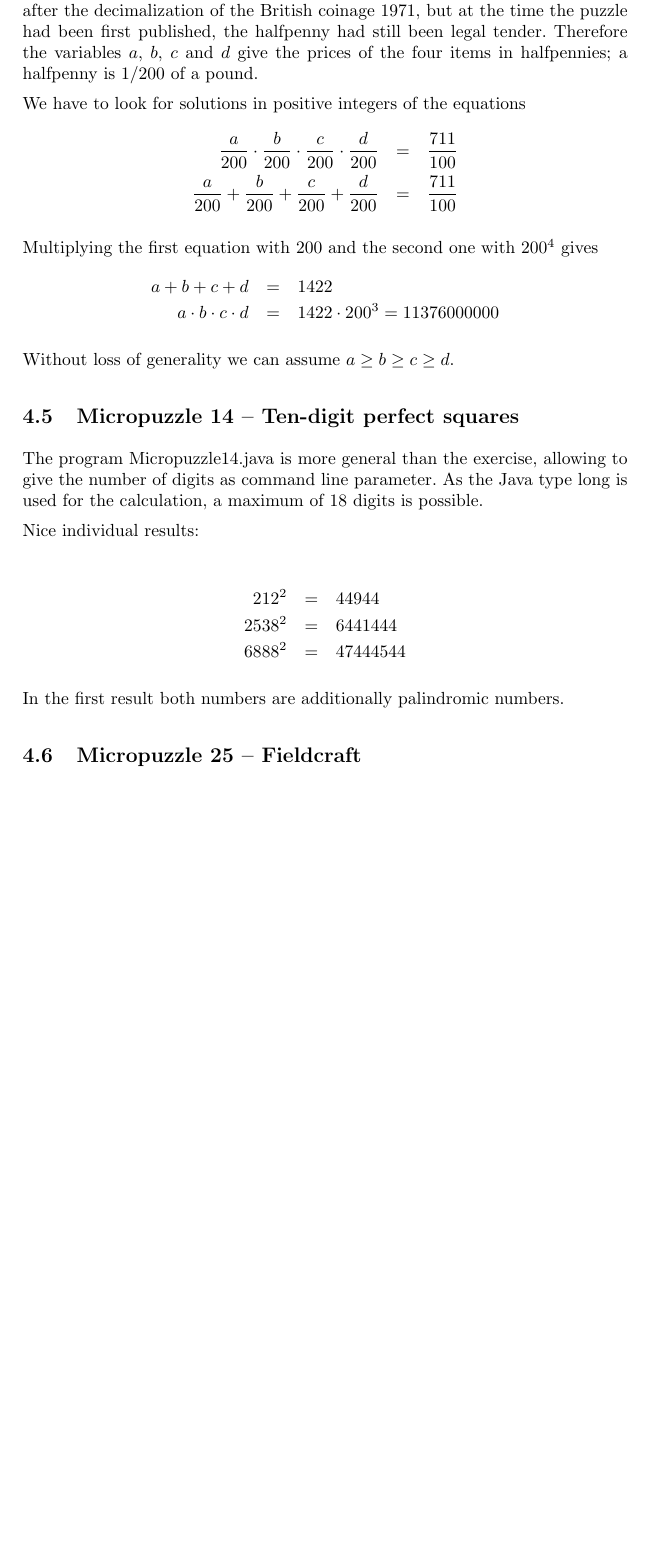
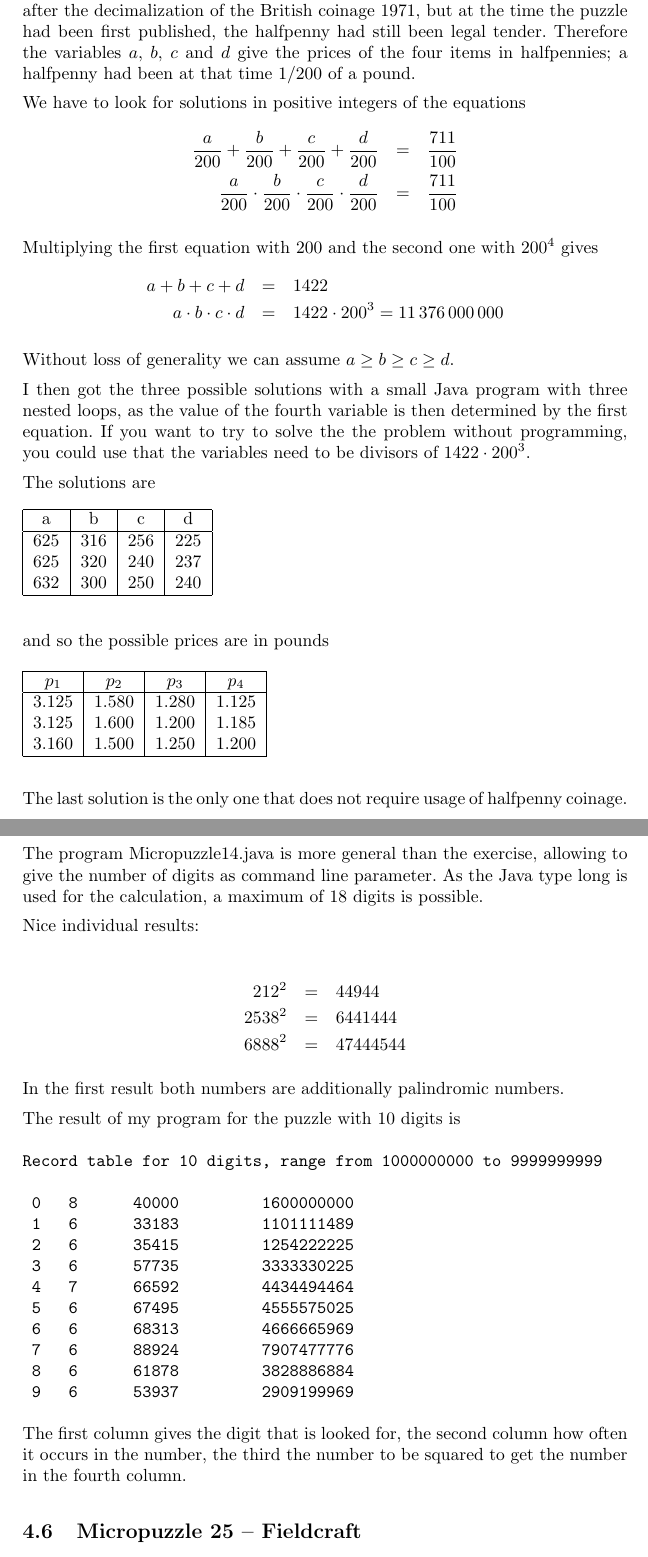
Before and after one commit to MTitz/NumberTheory, a LaTeX document (Java/puzzle_notes.ltx): part of page 6 of 11 before the commit and two parts of pages 6 and 7 of 12 after it, the two joined at a grey line, cut so that both start at the same text, the shorter picture padded with empty space. Compiled offline with pdfLaTeX.

Commit message:
Expand solutions for micropuzzles 13 an 14

```diff
--- a/Java/puzzle_notes.ltx
+++ b/Java/puzzle_notes.ltx
@@ -216,4 +216,3 @@ For verification it is
 
 
 \subsection{Micropuzzle 13 -- A natural mistake}
-The British currency had many changes over time. The puzzles had been stated after the decimalization of the British coinage 1971, but at the time the puzzle had been first published, the halfpenny had still been legal tender. Therefore the variables $a$, $b$, $c$ and $d$ give the prices of the four items in halfpennies; a halfpenny is $1/200$ of a pound.
@@ -220,17 +226,42 @@ The British currency had many changes over time. The puzzles had been stated aft
+The British currency had many changes over time. The puzzles had been stated after the decimalization of the British coinage 1971, but at the time the puzzle had been first published, the halfpenny had still been legal tender. Therefore the variables $a$, $b$, $c$ and $d$ give the prices of the four items in halfpennies; a halfpenny had been at that time $1/200$ of a pound.
 
 We have to look for solutions in positive integers of the equations
 \begin{eqnarray*}
-\frac{a}{200}\cdot\frac{b}{200}\cdot\frac{c}{200}\cdot\frac{d}{200} &=& \frac{711}{100}\\
-\frac{a}{200} + \frac{b}{200} + \frac{c}{200} + \frac{d}{200} &=& \frac{711}{100}
+\frac{a}{200} + \frac{b}{200} + \frac{c}{200} + \frac{d}{200} &=& \frac{711}{100} \\
+\frac{a}{200}\cdot\frac{b}{200}\cdot\frac{c}{200}\cdot\frac{d}{200} &=& \frac{711}{100}
 \end{eqnarray*}
 
 Multiplying the first equation with $200$ and the second one with $200^4$ gives
 \begin{eqnarray*}
 a + b + c + d &=& 1422\\
-a \cdot b \cdot c \cdot d &=& 1422 \cdot 200^3 = 11376000000
+a \cdot b \cdot c \cdot d &=& 1422 \cdot 200^3 = 11\,376\,000\,000
 \end{eqnarray*}
 
 Without loss of generality we can assume $a \ge b \ge c \ge d$.
+
+I then got the three possible solutions with a small Java program with three nested loops, as the value of the fourth variable is then determined by the first equation. If you want to try to solve the the problem without programming, you could use that the variables need to be divisors of $1422 \cdot 200^3$.
+
+The solutions are
+\begin{table}[htbp]
+\begin{tabular}{|c|c|c|c|} \hline
+ a & b & c & d \\ \hline
+ 625 & 316 & 256 & 225 \\
+ 625 & 320 & 240 & 237 \\
+ 632 & 300 & 250 & 240 \\ \hline
+\end{tabular}
+\end{table}
+
+and so the possible prices are in pounds
+\begin{table}[htbp]
+\begin{tabular}{|c|c|c|c|} \hline
+ $p_1$ & $p_2$ & $p_3$ & $p_4$ \\ \hline
+ 3.125 & 1.580 & 1.280 & 1.125 \\
+ 3.125 & 1.600 & 1.200 & 1.185 \\
+ 3.160 & 1.500 & 1.250 & 1.200 \\ \hline
+\end{tabular}
+\end{table}
+
+The last solution is the only one that does not require usage of halfpenny coinage.
 
 
 \subsection{Micropuzzle 14 -- Ten-digit perfect squares}
@@ -245,6 +276,25 @@ Nice individual results:
 \end{eqnarray*}
 
 In the first result both numbers are additionally palindromic numbers.
+
+The result of my program for the puzzle with 10 digits is
+\begin{verbatim}
+Record table for 10 digits, range from 1000000000 to 9999999999
+
+ 0   8      40000         1600000000
+ 1   6      33183         1101111489
+ 2   6      35415         1254222225
+ 3   6      57735         3333330225
+ 4   7      66592         4434494464
+ 5   6      67495         4555575025
+ 6   6      68313         4666665969
+ 7   6      88924         7907477776
+ 8   6      61878         3828886884
+ 9   6      53937         2909199969
+\end{verbatim}
+
+The first column gives the digit that is looked for, the second column how often it occurs in the number, the third the number to be squared to get the number in the fourth column.
+
 
 \subsection{Micropuzzle 25 -- Fieldcraft}
 The fastest time is achieved when walking in straight lines across the different types of soil. Let $s_1, s_2, s_3$ be the distances on each kind of surface.
```
Also changed, not shown: Java/puzzle_notes.pdf, Java/puzzle_notes.ltx (7 more changed lines).
